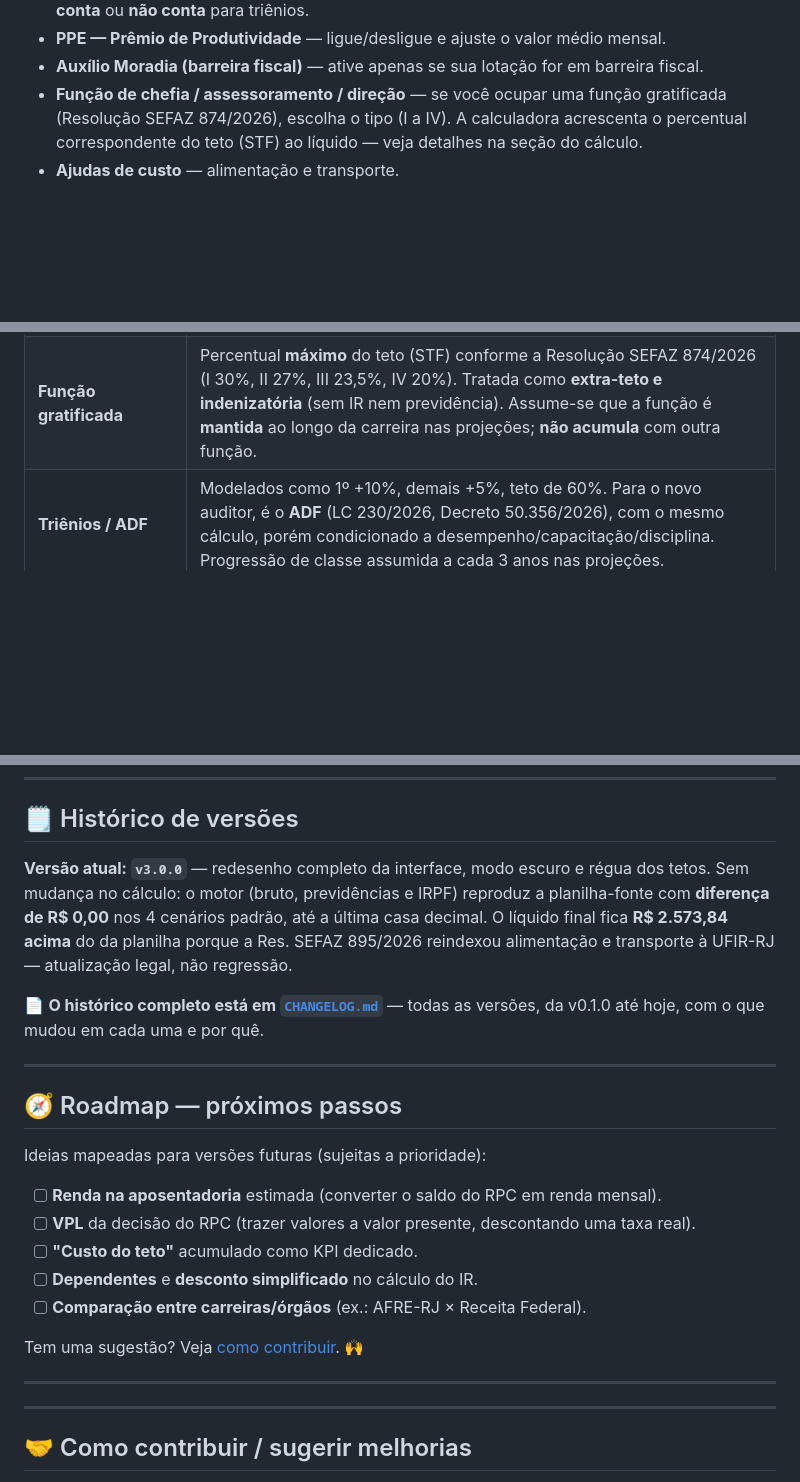
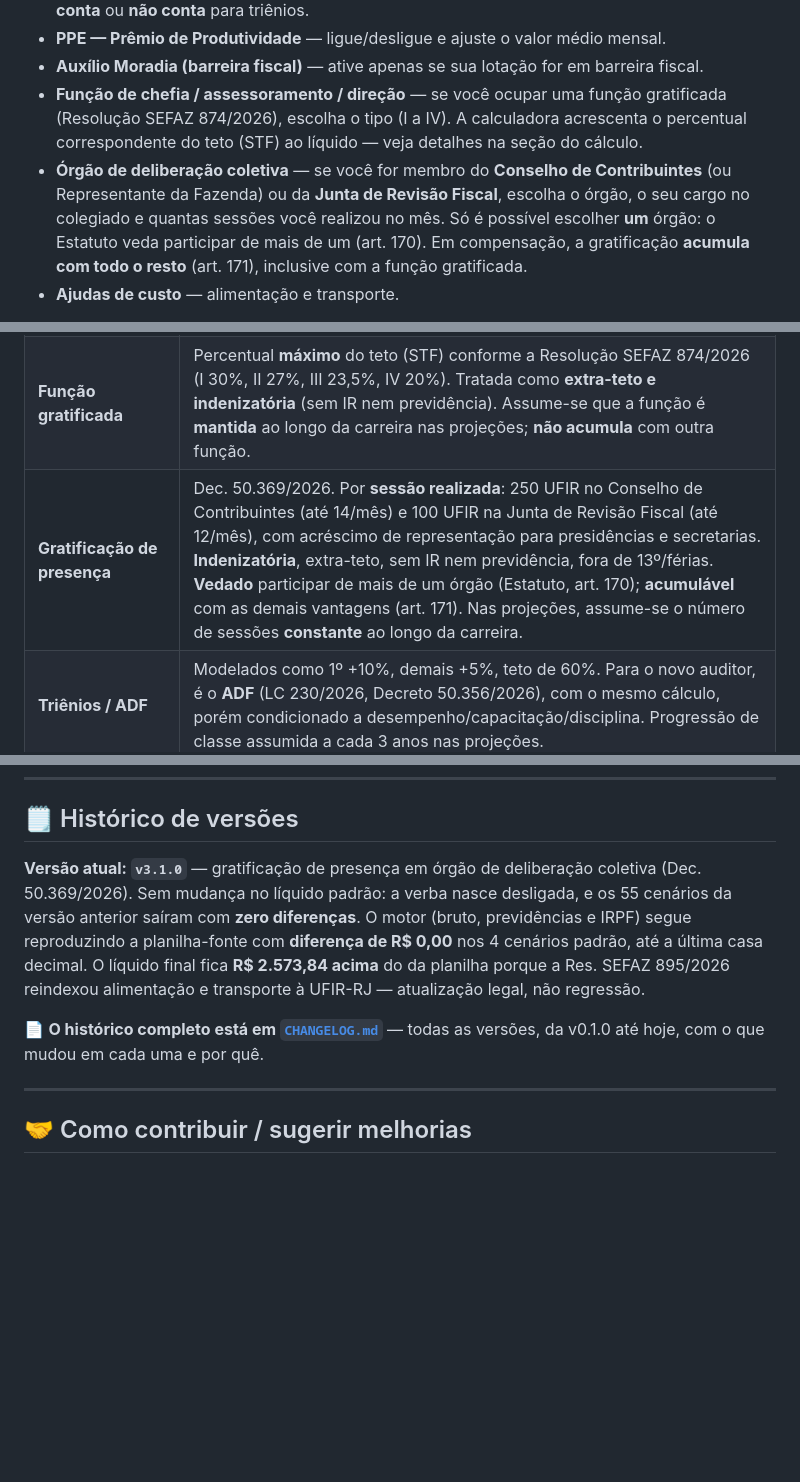
Before and after one commit to daviblack/Calculadora_afrerj, a Markdown page: README.md, 3 parts joined by grey strips. Drawn GitHub-style; blank space fills up the shorter version.

```diff
--- a/README.md
+++ b/README.md
@@ -108,6 +108,7 @@ No **painel da esquerda** ("Parâmetros do seu caso" — no celular, toque para
 - **PPE — Prêmio de Produtividade** — ligue/desligue e ajuste o valor médio mensal.
 - **Auxílio Moradia (barreira fiscal)** — ative apenas se sua lotação for em barreira fiscal.
 - **Função de chefia / assessoramento / direção** — se você ocupar uma função gratificada (Resolução SEFAZ 874/2026), escolha o tipo (I a IV). A calculadora acrescenta o percentual correspondente do teto (STF) ao líquido — veja detalhes na seção do cálculo.
+- **Órgão de deliberação coletiva** — se você for membro do **Conselho de Contribuintes** (ou Representante da Fazenda) ou da **Junta de Revisão Fiscal**, escolha o órgão, o seu cargo no colegiado e quantas sessões você realizou no mês. Só é possível escolher **um** órgão: o Estatuto veda participar de mais de um (art. 170). Em compensação, a gratificação **acumula com todo o resto** (art. 171), inclusive com a função gratificada.
 - **Ajudas de custo** — alimentação e transporte.
 
 > 🔧 **Premissas avançadas** (no fim do painel, em "Premissas avançadas do modelo"): controles para quem quer revisar o modelo — *triênio incide sobre a produtividade*, *PPE tributada* e *RPPS sobre todo o bruto sem adesão*. Por padrão, eles reproduzem exatamente a planilha-fonte; mexa apenas se souber o que está testando.
@@ -188,6 +209,7 @@ Para manter a ferramenta **simples, viável e didática**, foram adotadas as seg
 | **Verbas indenizatórias e PPE** | Tratadas como **estimativas**; não sofrem IR nem previdência e não entram no teto. Alimentação (450 UFIR), transporte (650 UFIR) e moradia (1.500 UFIR) são **indexadas à UFIR-RJ**. |
 | **Auxílios saúde e educação** | Res. SEFAZ 895/2026. **Indenizatórios**, por **reembolso mediante comprovação**, extra-teto, sem IR nem previdência e fora de 13º/férias. Saúde até **300 UFIR** (global); educação até **500 UFIR por dependente** (até 3). Padrão = teto; ajustável. Nas projeções, assumem-se **mantidos** e constantes (não modela dependentes envelhecendo). |
 | **Função gratificada** | Percentual **máximo** do teto (STF) conforme a Resolução SEFAZ 874/2026 (I 30%, II 27%, III 23,5%, IV 20%). Tratada como **extra-teto e indenizatória** (sem IR nem previdência). Assume-se que a função é **mantida** ao longo da carreira nas projeções; **não acumula** com outra função. |
+| **Gratificação de presença** | Dec. 50.369/2026. Por **sessão realizada**: 250 UFIR no Conselho de Contribuintes (até 14/mês) e 100 UFIR na Junta de Revisão Fiscal (até 12/mês), com acréscimo de representação para presidências e secretarias. **Indenizatória**, extra-teto, sem IR nem previdência, fora de 13º/férias. **Vedado** participar de mais de um órgão (Estatuto, art. 170); **acumulável** com as demais vantagens (art. 171). Nas projeções, assume-se o número de sessões **constante** ao longo da carreira. |
 | **Triênios / ADF** | Modelados como 1º +10%, demais +5%, teto de 60%. Para o novo auditor, é o **ADF** (LC 230/2026, Decreto 50.356/2026), com o mesmo cálculo, porém condicionado a desempenho/capacitação/disciplina. Progressão de classe assumida a cada 3 anos nas projeções. |
 | **13º e férias** | Aparecem como **estimativa aproximada** (≈ líquido ×12 + 13º + ⅓ de férias), não como cálculo mês a mês detalhado. |
 | **Caráter geral** | É uma **estimativa de apoio à decisão**. **Não substitui** o contracheque oficial nem a legislação vigente. |
@@ -196,29 +218,14 @@ Para manter a ferramenta **simples, viável e didática**, foram adotadas as seg
 
 ## 🗒️ Histórico de versões
 
-**Versão atual: `v3.0.0`** — redesenho completo da interface, modo escuro e régua dos tetos. Sem mudança no cálculo: o motor (bruto, previdências e IRPF) reproduz a planilha-fonte com **diferença de R$ 0,00** nos 4 cenários padrão, até a última casa decimal. O líquido final fica **R$ 2.573,84 acima** do da planilha porque a Res. SEFAZ 895/2026 reindexou alimentação e transporte à UFIR-RJ — atualização legal, não regressão.
+**Versão atual: `v3.1.0`** — gratificação de presença em órgão de deliberação coletiva (Dec. 50.369/2026). Sem mudança no líquido padrão: a verba nasce desligada, e os 55 cenários da versão anterior saíram com **zero diferenças**. O motor (bruto, previdências e IRPF) segue reproduzindo a planilha-fonte com **diferença de R$ 0,00** nos 4 cenários padrão, até a última casa decimal. O líquido final fica **R$ 2.573,84 acima** do da planilha porque a Res. SEFAZ 895/2026 reindexou alimentação e transporte à UFIR-RJ — atualização legal, não regressão.
 
 📄 **O histórico completo está em [`CHANGELOG.md`](CHANGELOG.md)** — todas as versões, da v0.1.0 até hoje, com o que mudou em cada uma e por quê.
 
 ---
 
-## 🧭 Roadmap — próximos passos
-
-Ideias mapeadas para versões futuras (sujeitas a prioridade):
-
-- [ ] **Renda na aposentadoria** estimada (converter o saldo do RPC em renda mensal).
-- [ ] **VPL** da decisão do RPC (trazer valores a valor presente, descontando uma taxa real).
-- [ ] **"Custo do teto"** acumulado como KPI dedicado.
-- [ ] **Dependentes** e **desconto simplificado** no cálculo do IR.
-- [ ] **Comparação entre carreiras/órgãos** (ex.: AFRE-RJ × Receita Federal).
-
-Tem uma sugestão? Veja [como contribuir](#-como-contribuir--sugerir-melhorias). 🙌
-
----
 
 
-
----
 
 ## 🤝 Como contribuir / sugerir melhorias
 
```
Also changed, not shown: other parts of README.md (+23 -3 lines).
